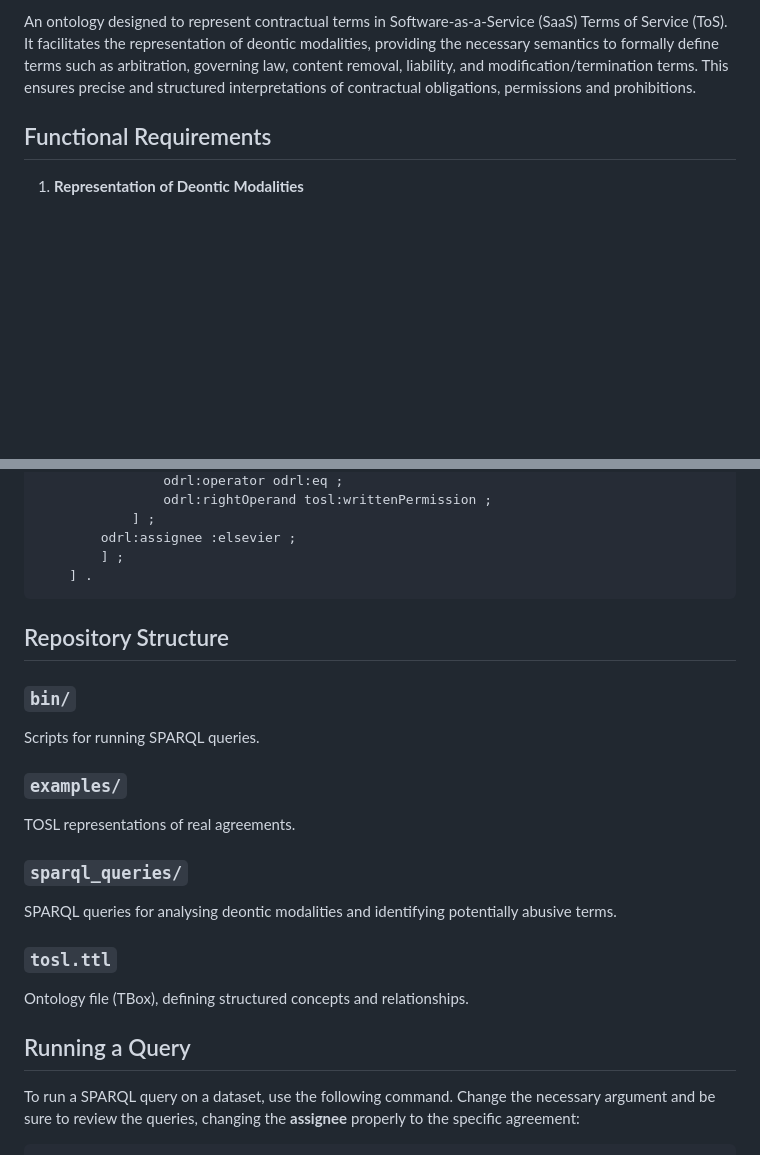
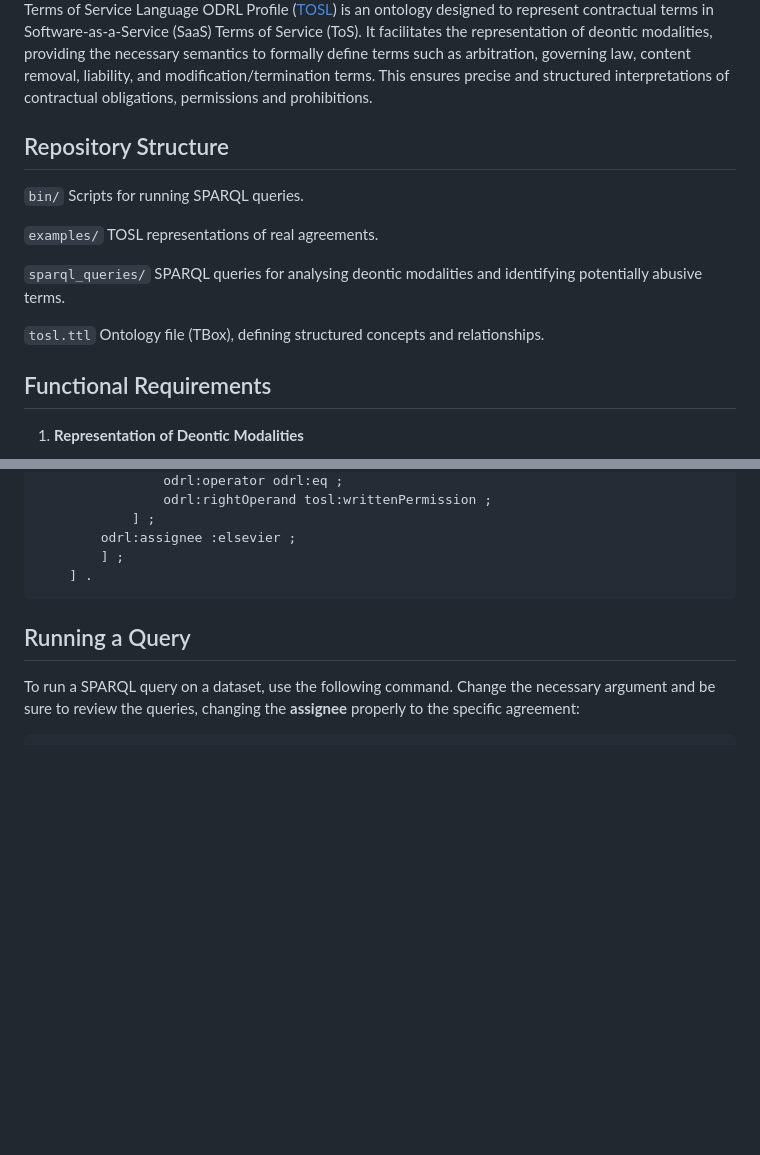
Before and after one commit to isa-group/tosl, a Markdown page: README.md, 2 parts joined by grey strips. Rendered like a GitHub page; blank space fills up the shorter version.

````diff
--- a/README.md
+++ b/README.md
@@ -2,5 +2,19 @@
 
-An ontology designed to represent contractual terms in Software-as-a-Service (SaaS) Terms of Service (ToS). It facilitates the representation of deontic modalities, providing the necessary semantics to formally define terms such as arbitration, governing law, content removal, liability, and modification/termination terms. This ensures precise and structured interpretations of contractual obligations, permissions and prohibitions.
+Terms of Service Language ODRL Profile ([TOSL](w3id.org/tosl/)) is an ontology designed to represent contractual terms in Software-as-a-Service (SaaS) Terms of Service (ToS). It facilitates the representation of deontic modalities, providing the necessary semantics to formally define terms such as arbitration, governing law, content removal, liability, and modification/termination terms. This ensures precise and structured interpretations of contractual obligations, permissions and prohibitions.
+
+## Repository Structure
+
+`bin/`
+Scripts for running SPARQL queries.
+
+`examples/`
+TOSL representations of real agreements.
+
+`sparql_queries/`
+SPARQL queries for analysing deontic modalities and identifying potentially abusive terms.
+
+`tosl.ttl`
+Ontology file (TBox), defining structured concepts and relationships.
 
 ## Functional Requirements
 1. **Representation of Deontic Modalities**
@@ -124,21 +138,6 @@ The figure below illustrates the concepts defined by the ODRL Profile for Terms
     ] .
 ```
 
-
-## Repository Structure
-
-### `bin/`
-Scripts for running SPARQL queries.
-
-### `examples/`
-TOSL representations of real agreements.
-
-### `sparql_queries/`
-SPARQL queries for analysing deontic modalities and identifying potentially abusive terms.
-
-### `tosl.ttl`
-Ontology file (TBox), defining structured concepts and relationships.
-
 ## Running a Query
 
 To run a SPARQL query on a dataset, use the following command. Change the necessary argument and be sure to review the queries, changing the **assignee** properly to the specific agreement:
````
Also changed, not shown: other parts of README.md (+1 -1 lines).
